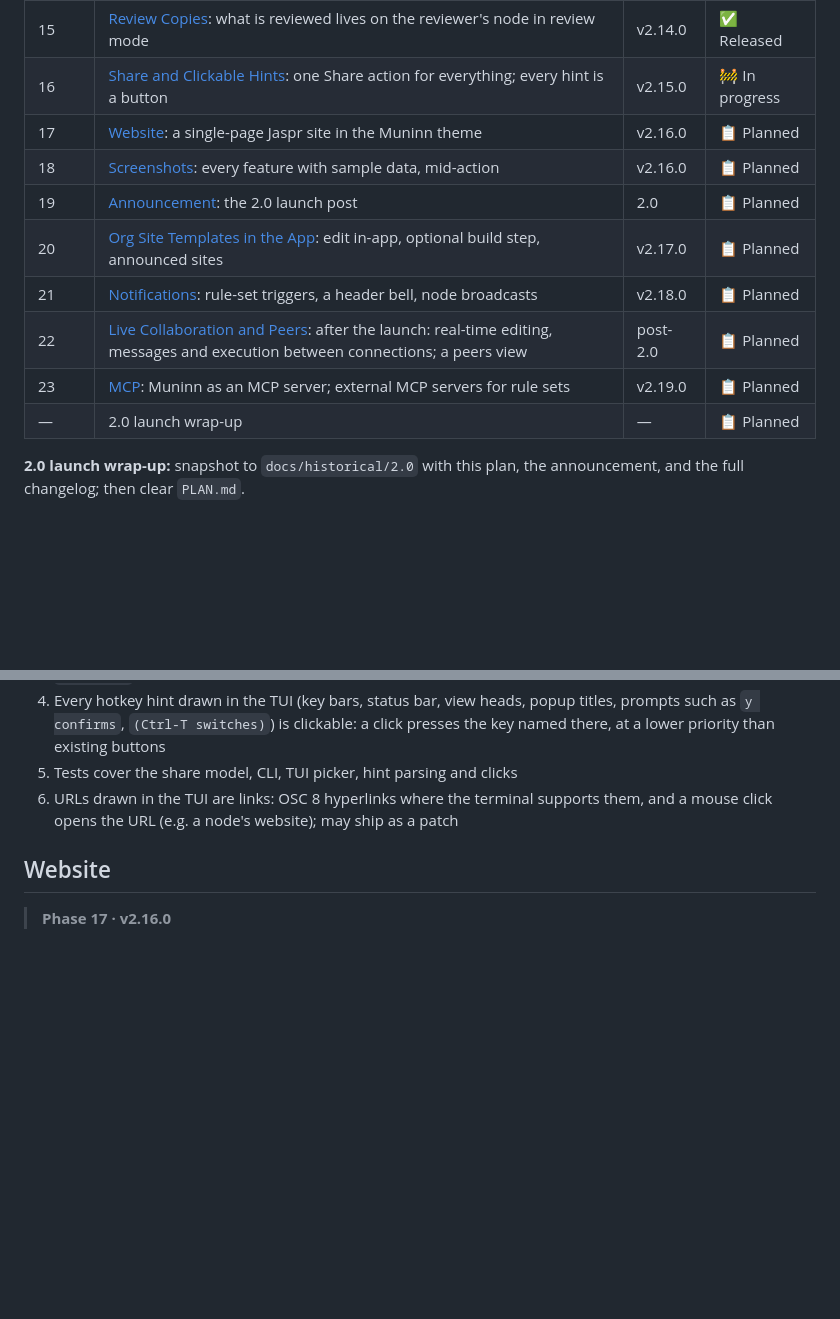
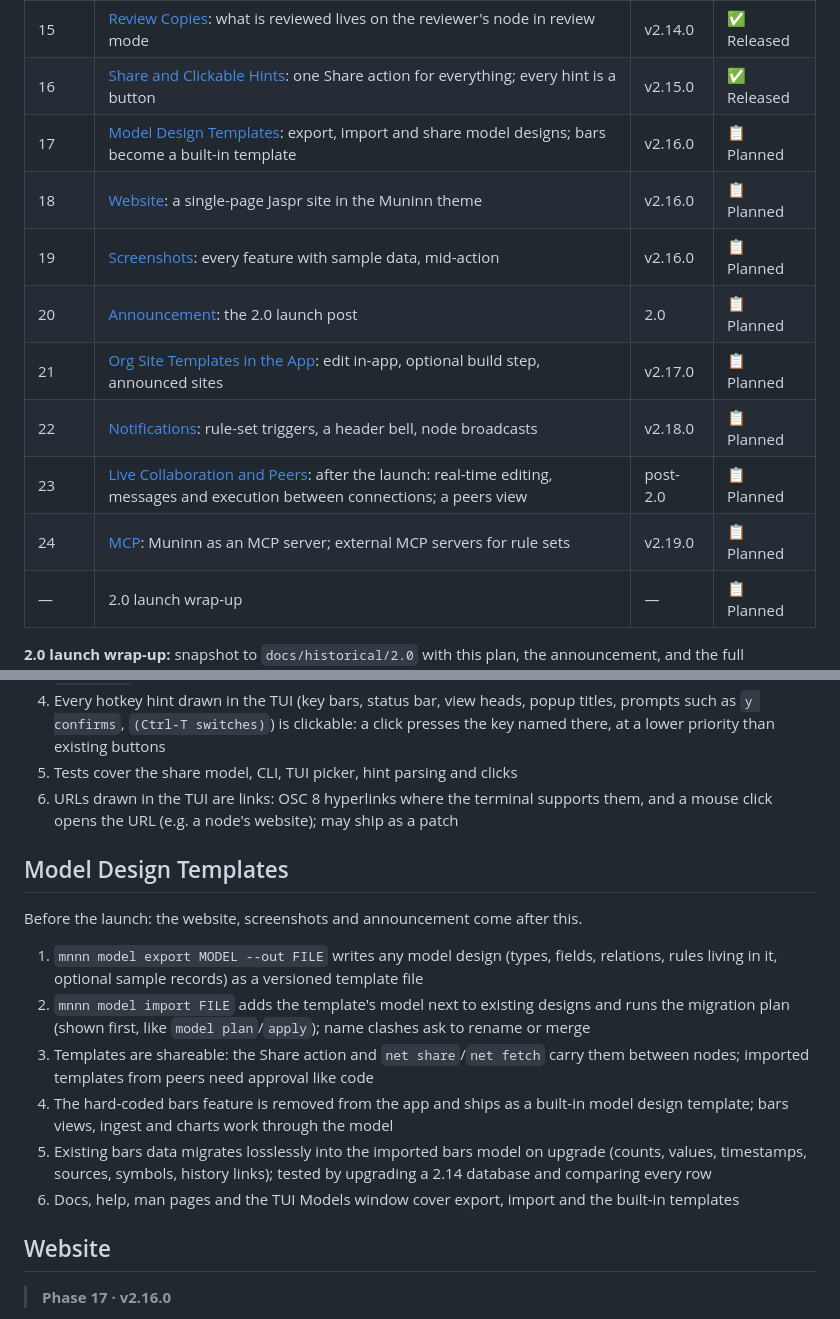
Before and after one commit to WeirdBrains/muninn, a Markdown page: PLAN.md, 2 parts joined by grey strips. Drawn GitHub-style; blank space fills up the shorter version.

Commit message:
PLAN: Phase 16 done; Phase 17 model design templates (bars become a built-in template)

```diff
--- a/PLAN.md
+++ b/PLAN.md
@@ -23,14 +23,15 @@ Muninn 2.0 adds the next big feature set: Authorship, Action History, Live Searc
 | 13 | [Python in Rust](#python-in-rust): Python code spaces parsed and translated in pure Rust, no external `rythonc`, no libpython | v2.12.0 | ✅ Released |
 | 14 | [Private Sites and Code Access](#private-sites-and-code-access): gated sites for private orgs, code-space role permissions | v2.13.0 | ✅ Released |
 | 15 | [Review Copies](#review-copies): what is reviewed lives on the reviewer's node in review mode | v2.14.0 | ✅ Released |
-| 16 | [Share and Clickable Hints](#share-and-clickable-hints): one Share action for everything; every hint is a button | v2.15.0 | 🚧 In progress |
-| 17 | [Website](#website): a single-page Jaspr site in the Muninn theme | v2.16.0 | 📋 Planned |
-| 18 | [Screenshots](#screenshots): every feature with sample data, mid-action | v2.16.0 | 📋 Planned |
-| 19 | [Announcement](#announcement): the 2.0 launch post | 2.0 | 📋 Planned |
-| 20 | [Org Site Templates in the App](#org-site-templates-in-the-app): edit in-app, optional build step, announced sites | v2.17.0 | 📋 Planned |
-| 21 | [Notifications](#notifications): rule-set triggers, a header bell, node broadcasts | v2.18.0 | 📋 Planned |
-| 22 | [Live Collaboration and Peers](#live-collaboration-and-peers): after the launch: real-time editing, messages and execution between connections; a peers view | post-2.0 | 📋 Planned |
-| 23 | [MCP](#mcp): Muninn as an MCP server; external MCP servers for rule sets | v2.19.0 | 📋 Planned |
+| 16 | [Share and Clickable Hints](#share-and-clickable-hints): one Share action for everything; every hint is a button | v2.15.0 | ✅ Released |
+| 17 | [Model Design Templates](#model-design-templates): export, import and share model designs; bars become a built-in template | v2.16.0 | 📋 Planned |
+| 18 | [Website](#website): a single-page Jaspr site in the Muninn theme | v2.16.0 | 📋 Planned |
+| 19 | [Screenshots](#screenshots): every feature with sample data, mid-action | v2.16.0 | 📋 Planned |
+| 20 | [Announcement](#announcement): the 2.0 launch post | 2.0 | 📋 Planned |
+| 21 | [Org Site Templates in the App](#org-site-templates-in-the-app): edit in-app, optional build step, announced sites | v2.17.0 | 📋 Planned |
+| 22 | [Notifications](#notifications): rule-set triggers, a header bell, node broadcasts | v2.18.0 | 📋 Planned |
+| 23 | [Live Collaboration and Peers](#live-collaboration-and-peers): after the launch: real-time editing, messages and execution between connections; a peers view | post-2.0 | 📋 Planned |
+| 24 | [MCP](#mcp): Muninn as an MCP server; external MCP servers for rule sets | v2.19.0 | 📋 Planned |
 | — | 2.0 launch wrap-up | — | 📋 Planned |
 
 **2.0 launch wrap-up:** snapshot to `docs/historical/2.0` with this plan, the announcement, and the full changelog; then clear `PLAN.md`.
@@ -349,6 +350,17 @@ One Share action for everything, and every hint is a button.
 5. Tests cover the share model, CLI, TUI picker, hint parsing and clicks
 6. URLs drawn in the TUI are links: OSC 8 hyperlinks where the terminal supports them, and a mouse click opens the URL (e.g. a node's website); may ship as a patch
 
+## Model Design Templates
+
+Before the launch: the website, screenshots and announcement come after this.
+
+1. `mnnn model export MODEL --out FILE` writes any model design (types, fields, relations, rules living in it, optional sample records) as a versioned template file
+2. `mnnn model import FILE` adds the template's model next to existing designs and runs the migration plan (shown first, like `model plan`/`apply`); name clashes ask to rename or merge
+3. Templates are shareable: the Share action and `net share`/`net fetch` carry them between nodes; imported templates from peers need approval like code
+4. The hard-coded bars feature is removed from the app and ships as a built-in model design template; bars views, ingest and charts work through the model
+5. Existing bars data migrates losslessly into the imported bars model on upgrade (counts, values, timestamps, sources, symbols, history links); tested by upgrading a 2.14 database and comparing every row
+6. Docs, help, man pages and the TUI Models window cover export, import and the built-in templates
+
 ## Website
 
 > **Phase 17 · v2.16.0**
```
